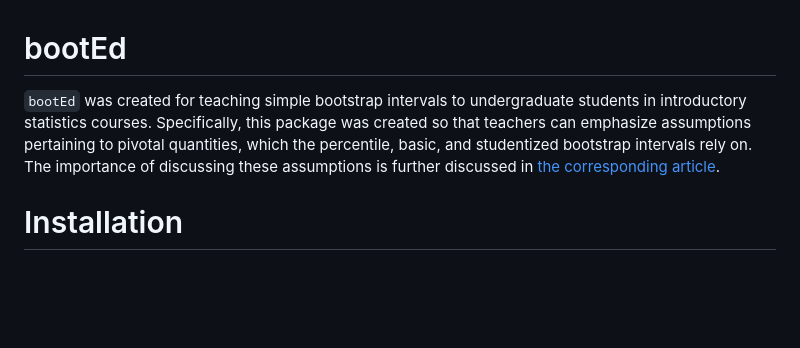
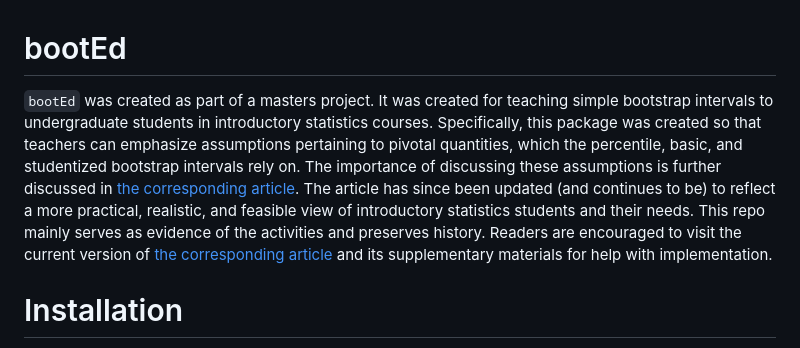
Before and after one commit to tottyn/bootEd, a Markdown page: README.md, the part around the change. GitHub-like rendering; blank space fills up the shorter version.

```diff
--- a/README.md
+++ b/README.md
@@ -1,7 +1,7 @@
 
 # bootEd
 
-`bootEd` was created for teaching simple bootstrap intervals to undergraduate students in introductory statistics courses. Specifically, this package was created so that teachers can emphasize assumptions pertaining to pivotal quantities, which the percentile, basic, and studentized bootstrap intervals rely on. The importance of discussing these assumptions is further discussed in [the corresponding article](http://arxiv.org/abs/2112.07737).
+`bootEd` was created as part of a masters project. It was created for teaching simple bootstrap intervals to undergraduate students in introductory statistics courses. Specifically, this package was created so that teachers can emphasize assumptions pertaining to pivotal quantities, which the percentile, basic, and studentized bootstrap intervals rely on. The importance of discussing these assumptions is further discussed in [the corresponding article](http://arxiv.org/abs/2112.07737). The article has since been updated (and continues to be) to reflect a more practical, realistic, and feasible view of introductory statistics students and their needs. This repo mainly serves as evidence of the activities and preserves history. Readers are encouraged to visit the current version of [the corresponding article](http://arxiv.org/abs/2112.07737) and its supplementary materials for help with implementation.
 
 # Installation
 
```
